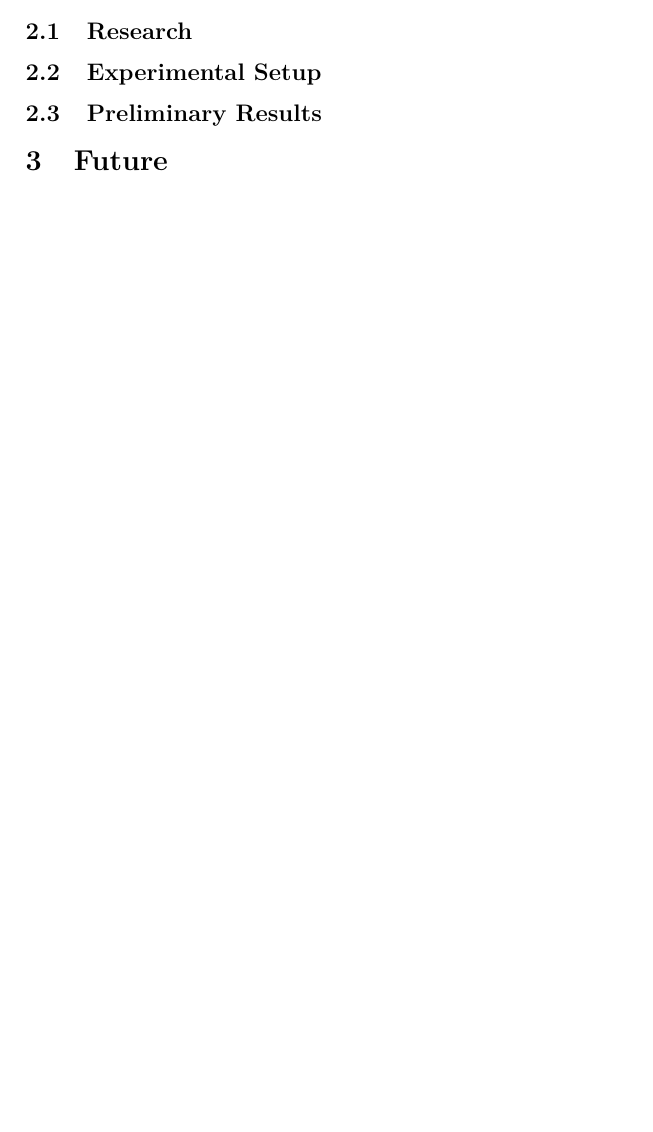
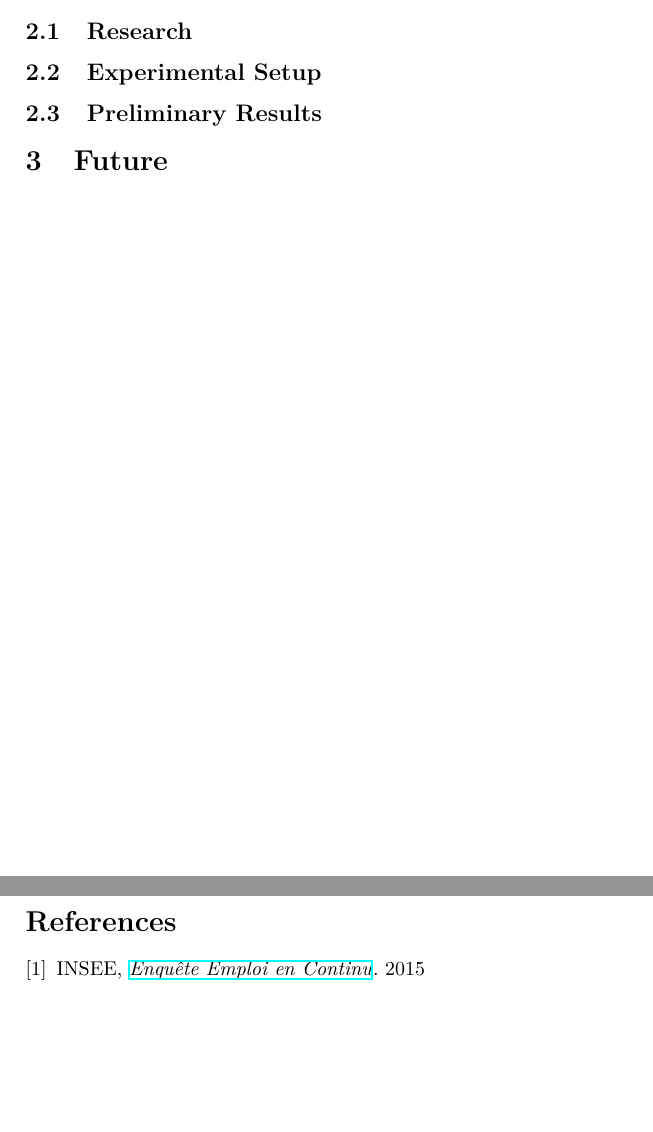
Before and after one commit to ncocacola/econml, a LaTeX document (report/midterm.tex): part of the page before the commit and two parts of pages 1 and 2 of 2 after it, the two joined at a grey line, cut so that both start at the same text, the shorter picture padded with empty space. Compiled offline with XeLaTeX.

Commit message:
Added bibliography.

```diff
--- a/report/midterm.tex
+++ b/report/midterm.tex
@@ -2,6 +2,8 @@
 \usepackage{graphicx}                       % ctan.org/pkg/graphicx
 \usepackage[T1]{fontenc}                    % tex.stackexchange.com/q/664/
 \setlength\parindent{0pt}                   % tex.stackexchange.com/q/27802/
+\usepackage{enumitem}
+\usepackage{hyperref}                       % tex.stackexchange.com/q/315461/
 
 \begin{document}
 \title{Econometrics \& Machine Learning}
@@ -17,6 +19,13 @@
 \subsection{Preliminary Results}
 
 \section{Future}
+\clearpage
+\begin{thebibliography}{9}
+    \bibitem{enquete}
+        INSEE,
+        \href{https://www.insee.fr/fr/statistiques/2388681}{\emph{Enqu\^ete Emploi en Continu}}.
+        2015
+\end{thebibliography}
 \end{document}
 
 \bibliographystyle{plain}
```
Also changed, not shown: report/Makefile.
